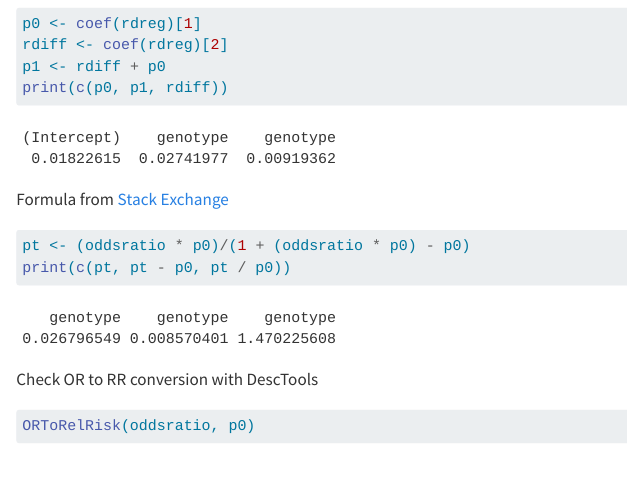
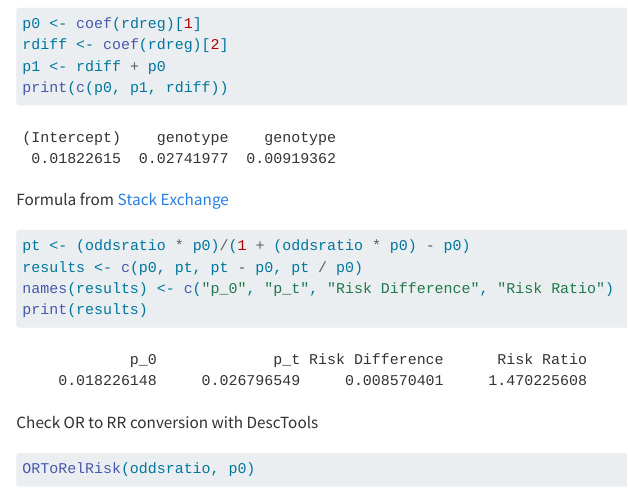
Before and after one commit to remlapmot/convert-or-to-rd, a Quarto document (index.qmd): the page in a window 1100 px wide, from 2380 px down. Rendered offline with R 4.5, knitr and Pandoc in place of Quarto, with nearby package versions; some code elsewhere in the file could not run offline; a font, style sheet, LaTeX package, included part or bibliography that could not be used is replaced or left out.

Commit message:
Improve display of results

````diff
--- a/index.qmd
+++ b/index.qmd
@@ -63,7 +63,9 @@ print(c(p0, p1, rdiff))
 Formula from [Stack Exchange](https://stats.stackexchange.com/questions/324410/converting-odds-ratio-to-percentage-increase-reduction)
 ```{r}
 pt <- (oddsratio * p0)/(1 + (oddsratio * p0) - p0)
-print(c(pt, pt - p0, pt / p0))
+results <- c(p0, pt, pt - p0, pt / p0)
+names(results) <- c("p_0", "p_t", "Risk Difference", "Risk Ratio")
+print(results)
 ```
 
 Check OR to RR conversion with DescTools
````
